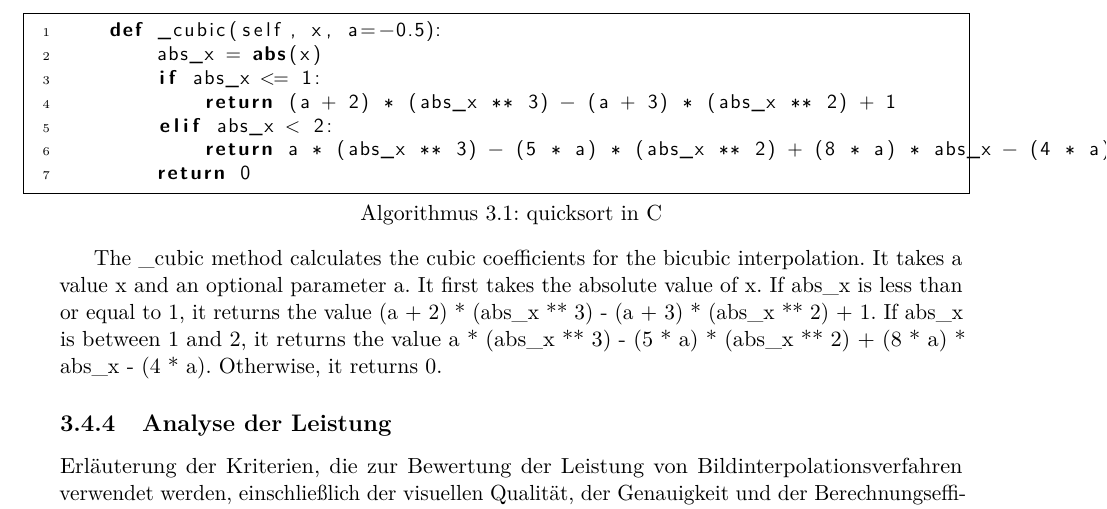
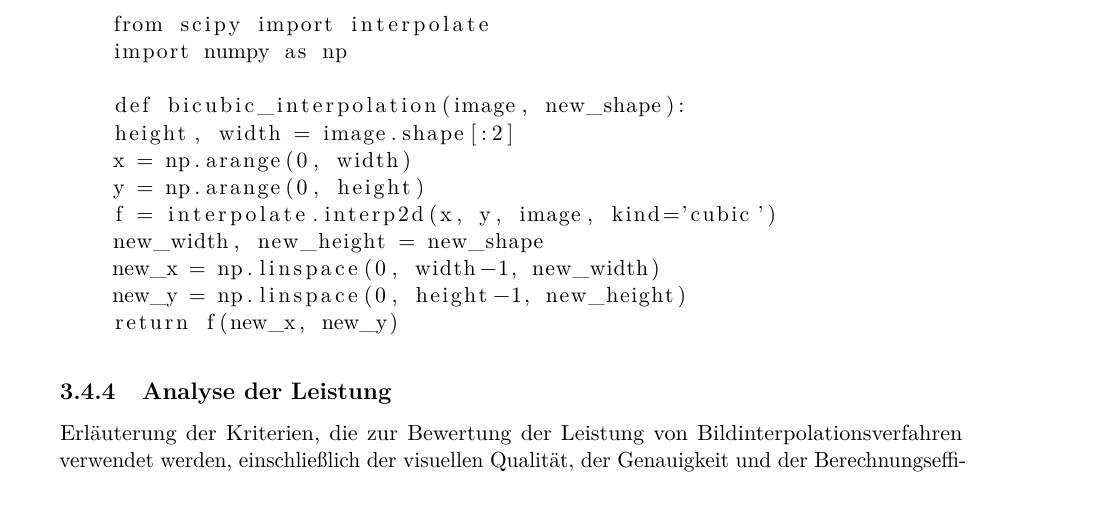
Before and after one commit to studienarbeit-cnn-dhbwka-2022/Documentation, a LaTeX document (Studienarbeit/Skalierung/bericht.tex, which reads Studienarbeit/Skalierung/kapitel3.tex): part of page 17 of 32 before the commit and part of page 17 of 31 after it, cut at the place of the change. Compiled offline with pdfLaTeX.

Commit message:
what the hell is quicksort doing here?

```diff
--- a/Studienarbeit/Skalierung/kapitel3.tex
+++ b/Studienarbeit/Skalierung/kapitel3.tex
@@ -90,25 +90,20 @@ scaled_img = bilinear_interpolation(img, 2)
     Vergleich der algorithmischen Implementierung der bikubischen Interpolation mit anderen Interpolationsverfahren, wie z.B. der bilinearen Interpolation und der Lanczos-Interpolation.
 
     \subsection{Implementation}
-    \begin{lstlisting}[language=python,
-                   frame=single,           % Ein Rahmen um den Code
-                   framexleftmargin=15pt,  % Rahmen link von den Zahlen
-                   style=algoBericht,
-                   label={algo-quicksort},
-                   captionpos=b,           % Caption unter den Code setzen
-		   caption={quicksort in C}]
-    def _cubic(self, x, a=-0.5):
-        abs_x = abs(x)
-        if abs_x <= 1:
-            return (a + 2) * (abs_x ** 3) - (a + 3) * (abs_x ** 2) + 1
-        elif abs_x < 2:
-            return a * (abs_x ** 3) - (5 * a) * (abs_x ** 2) + (8 * a) * abs_x - (4 * a)
-        return 0
-\end{lstlisting}
+    \begin{lstlisting}
+    from scipy import interpolate
+    import numpy as np
 
-The \_cubic method calculates the cubic coefficients for the bicubic interpolation. It takes a value x and an optional parameter a. It first takes the absolute value of x. If abs\_x is less than or equal to 1, it returns the value (a + 2) * (abs\_x ** 3) - (a + 3) * (abs\_x ** 2) + 1. If abs\_x is between 1 and 2, it returns the value a * (abs\_x ** 3) - (5 * a) * (abs\_x ** 2) + (8 * a) * abs\_x - (4 * a). Otherwise, it returns 0.
-
-
+    def bicubic_interpolation(image, new_shape):
+    height, width = image.shape[:2]
+    x = np.arange(0, width)
+    y = np.arange(0, height)
+    f = interpolate.interp2d(x, y, image, kind='cubic')
+    new_width, new_height = new_shape
+    new_x = np.linspace(0, width-1, new_width)
+    new_y = np.linspace(0, height-1, new_height)
+    return f(new_x, new_y)
+    \end{lstlisting}
     \subsection{Analyse der Leistung}
 
     Erläuterung der Kriterien, die zur Bewertung der Leistung von Bildinterpolationsverfahren verwendet werden, einschließlich der visuellen Qualität, der Genauigkeit und der Berechnungseffizienz.
```
